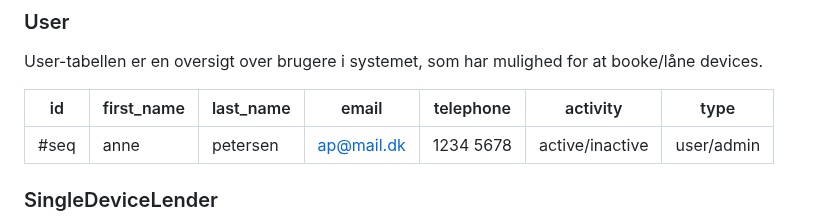
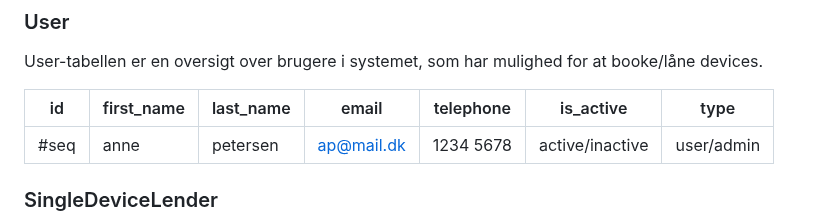
Before and after one commit to rgammelby/H3, a Markdown page: Lagerstyringsprojekt/db.md, the part around the change. GitHub-like rendering.

```diff
--- a/Lagerstyringsprojekt/db.md
+++ b/Lagerstyringsprojekt/db.md
@@ -76,7 +76,7 @@ Extend ActivityType.end_date
 
 User-tabellen er en oversigt over brugere i systemet, som har mulighed for at booke/låne devices.
 
-|id|first_name|last_name|email|telephone|activity|type|
+|id|first_name|last_name|email|telephone|is_active|type|
 |---|---|---|---|---|---|---|
 |#seq|anne|petersen|ap@mail.dk|1234 5678|active/inactive|user/admin|
 
```
